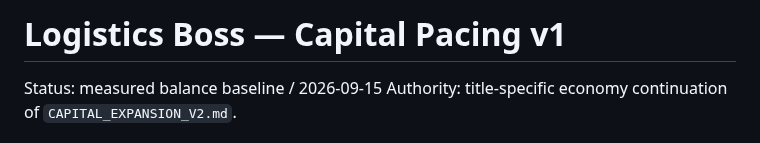
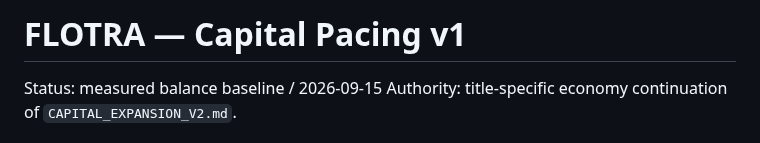
Before and after one commit to 48wr9f4wgp-lab/Logistics-Boss, a Markdown page: CAPITAL_PACING_V1.md, the part around the change. GitHub-like rendering.

Commit message:
Rename CAPITAL_PACING_V1.md title-facing references to FLOTRA

```diff
--- a/CAPITAL_PACING_V1.md
+++ b/CAPITAL_PACING_V1.md
@@ -1,4 +1,4 @@
-# Logistics Boss — Capital Pacing v1
+# FLOTRA — Capital Pacing v1
 
 Status: measured balance baseline / 2026-09-15
 Authority: title-specific economy continuation of `CAPITAL_EXPANSION_V2.md`.
```
